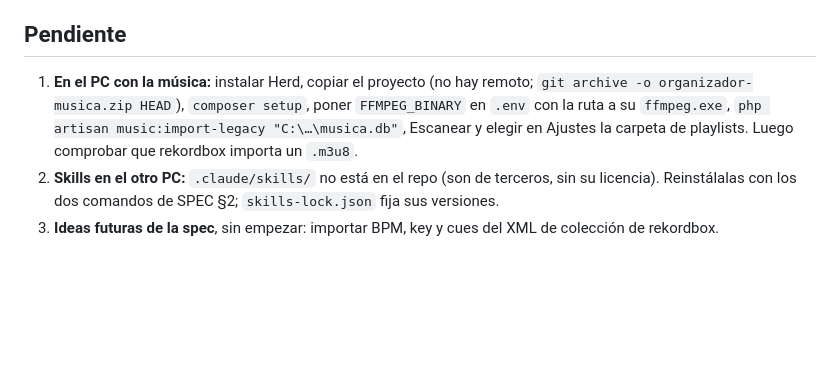
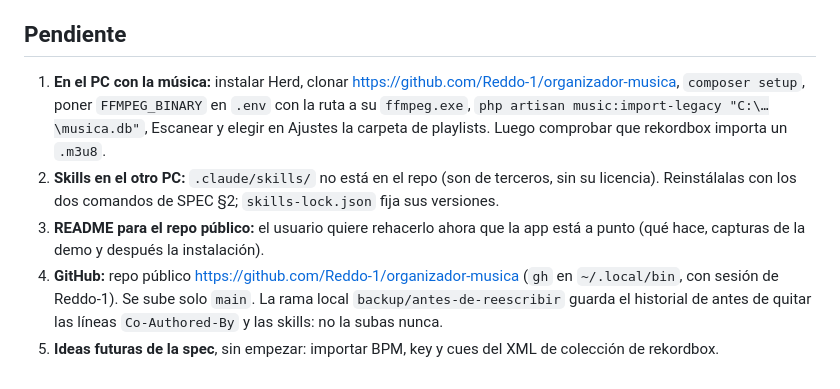
Before and after one commit to Reddo-1/organizador-musica, a Markdown page: ESTADO.md, the part around the change. Drawn GitHub-style; blank space fills up the shorter version.

Commit message:
ESTADO.md: repo público en GitHub y pendientes

```diff
--- a/ESTADO.md
+++ b/ESTADO.md
@@ -85,6 +85,8 @@ Configuración en `~/.claude.json`, en el proyecto: `"/mnt/c/Program Files/nodej
 
 ## Pendiente
 
-1. **En el PC con la música:** instalar Herd, copiar el proyecto (no hay remoto; `git archive -o organizador-musica.zip HEAD`), `composer setup`, poner `FFMPEG_BINARY` en `.env` con la ruta a su `ffmpeg.exe`, `php artisan music:import-legacy "C:\…\musica.db"`, Escanear y elegir en Ajustes la carpeta de playlists. Luego comprobar que rekordbox importa un `.m3u8`.
+1. **En el PC con la música:** instalar Herd, clonar https://github.com/Reddo-1/organizador-musica, `composer setup`, poner `FFMPEG_BINARY` en `.env` con la ruta a su `ffmpeg.exe`, `php artisan music:import-legacy "C:\…\musica.db"`, Escanear y elegir en Ajustes la carpeta de playlists. Luego comprobar que rekordbox importa un `.m3u8`.
 2. **Skills en el otro PC:** `.claude/skills/` no está en el repo (son de terceros, sin su licencia). Reinstálalas con los dos comandos de SPEC §2; `skills-lock.json` fija sus versiones.
-3. **Ideas futuras de la spec**, sin empezar: importar BPM, key y cues del XML de colección de rekordbox.
+3. **README para el repo público:** el usuario quiere rehacerlo ahora que la app está a punto (qué hace, capturas de la demo y después la instalación).
+4. **GitHub:** repo público https://github.com/Reddo-1/organizador-musica (`gh` en `~/.local/bin`, con sesión de Reddo-1). Se sube solo `main`. La rama local `backup/antes-de-reescribir` guarda el historial de antes de quitar las líneas `Co-Authored-By` y las skills: no la subas nunca.
+5. **Ideas futuras de la spec**, sin empezar: importar BPM, key y cues del XML de colección de rekordbox.
```
